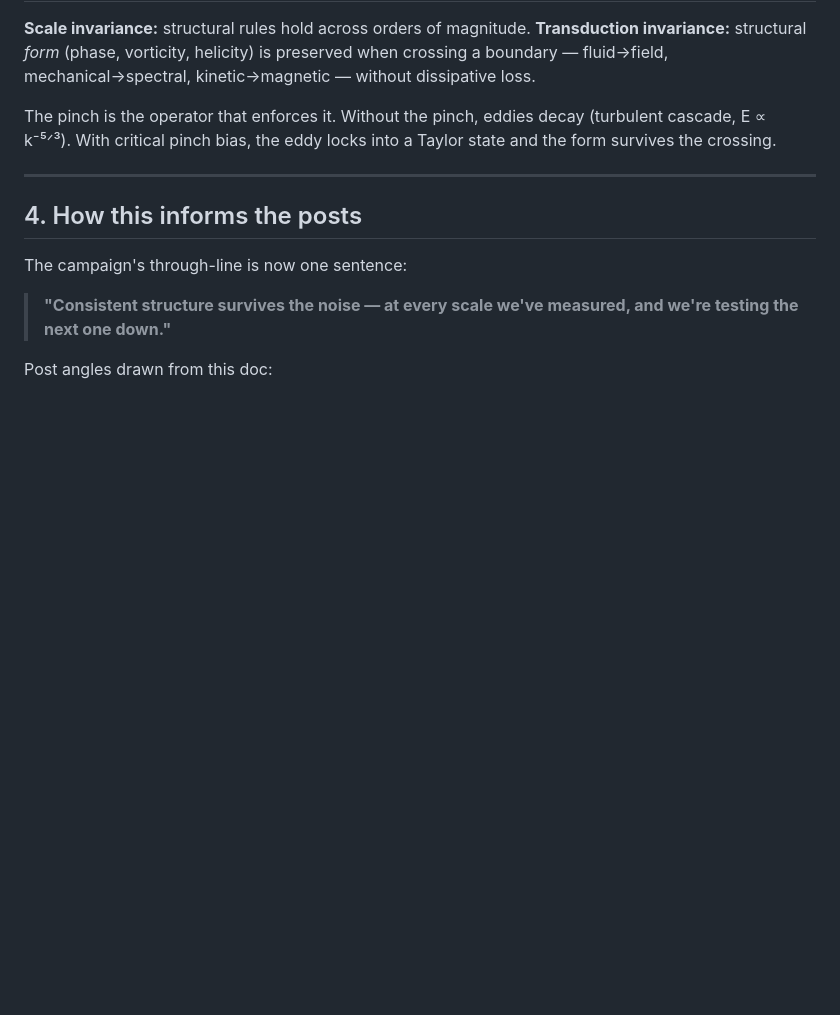
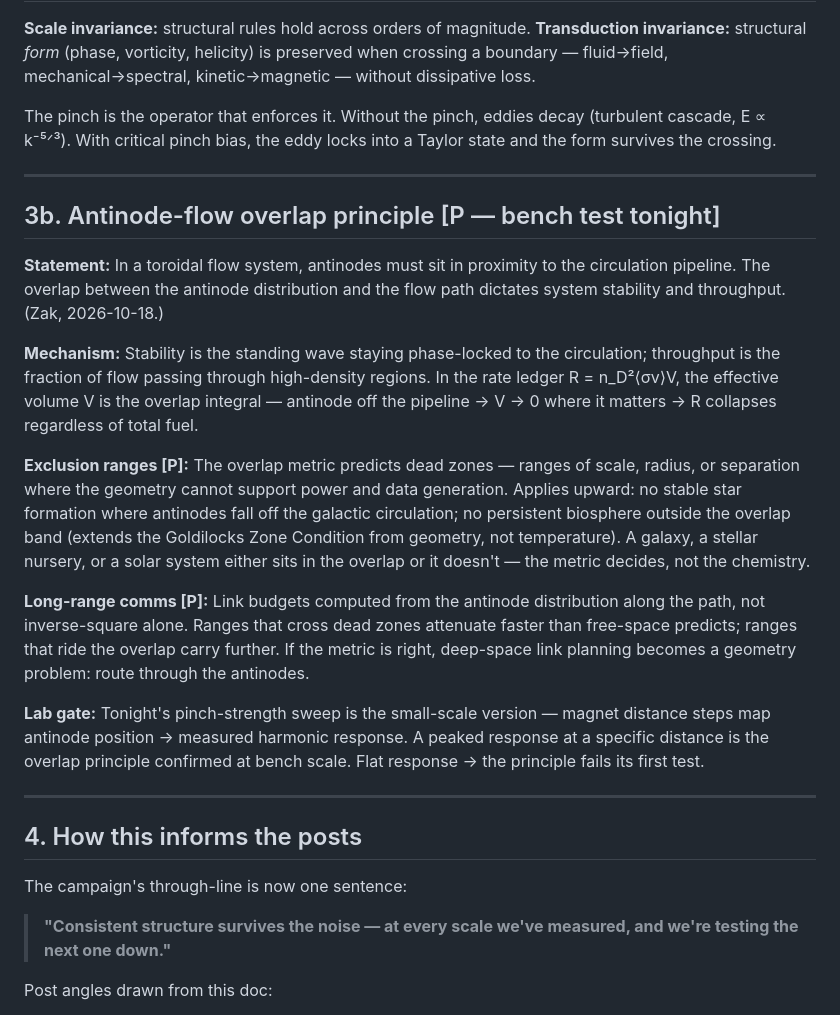
Before and after one commit to zedwiater/Wave-resonance, a Markdown page: cavity4d/invariance_transduction_framework_v4.md, the part around the change. Rendered like a GitHub page; blank space fills up the shorter version.

Commit message:
Framework v4.0: antinode-flow overlap principle (stability/throughput, exclusion ranges, comms link budgets)

```diff
--- a/cavity4d/invariance_transduction_framework_v4.md
+++ b/cavity4d/invariance_transduction_framework_v4.md
@@ -127,6 +127,42 @@ locks into a Taylor state and the form survives the crossing.
 
 ---
 
+## 3b. Antinode-flow overlap principle [P — bench test tonight]
+
+**Statement:** In a toroidal flow system, antinodes must sit in proximity
+to the circulation pipeline. The overlap between the antinode
+distribution and the flow path dictates system stability and throughput.
+(Zak, 2026-10-18.)
+
+**Mechanism:** Stability is the standing wave staying phase-locked to
+the circulation; throughput is the fraction of flow passing through
+high-density regions. In the rate ledger R = n_D²⟨σv⟩V, the effective
+volume V is the overlap integral — antinode off the pipeline → V → 0
+where it matters → R collapses regardless of total fuel.
+
+**Exclusion ranges [P]:** The overlap metric predicts dead zones —
+ranges of scale, radius, or separation where the geometry cannot
+support power and data generation. Applies upward: no stable star
+formation where antinodes fall off the galactic circulation; no
+persistent biosphere outside the overlap band (extends the Goldilocks
+Zone Condition from geometry, not temperature). A galaxy, a stellar
+nursery, or a solar system either sits in the overlap or it doesn't —
+the metric decides, not the chemistry.
+
+**Long-range comms [P]:** Link budgets computed from the antinode
+distribution along the path, not inverse-square alone. Ranges that
+cross dead zones attenuate faster than free-space predicts; ranges
+that ride the overlap carry further. If the metric is right, deep-space
+link planning becomes a geometry problem: route through the antinodes.
+
+**Lab gate:** Tonight's pinch-strength sweep is the small-scale version
+— magnet distance steps map antinode position → measured harmonic
+response. A peaked response at a specific distance is the overlap
+principle confirmed at bench scale. Flat response → the principle
+fails its first test.
+
+---
+
 ## 4. How this informs the posts
 
 The campaign's through-line is now one sentence:
```
